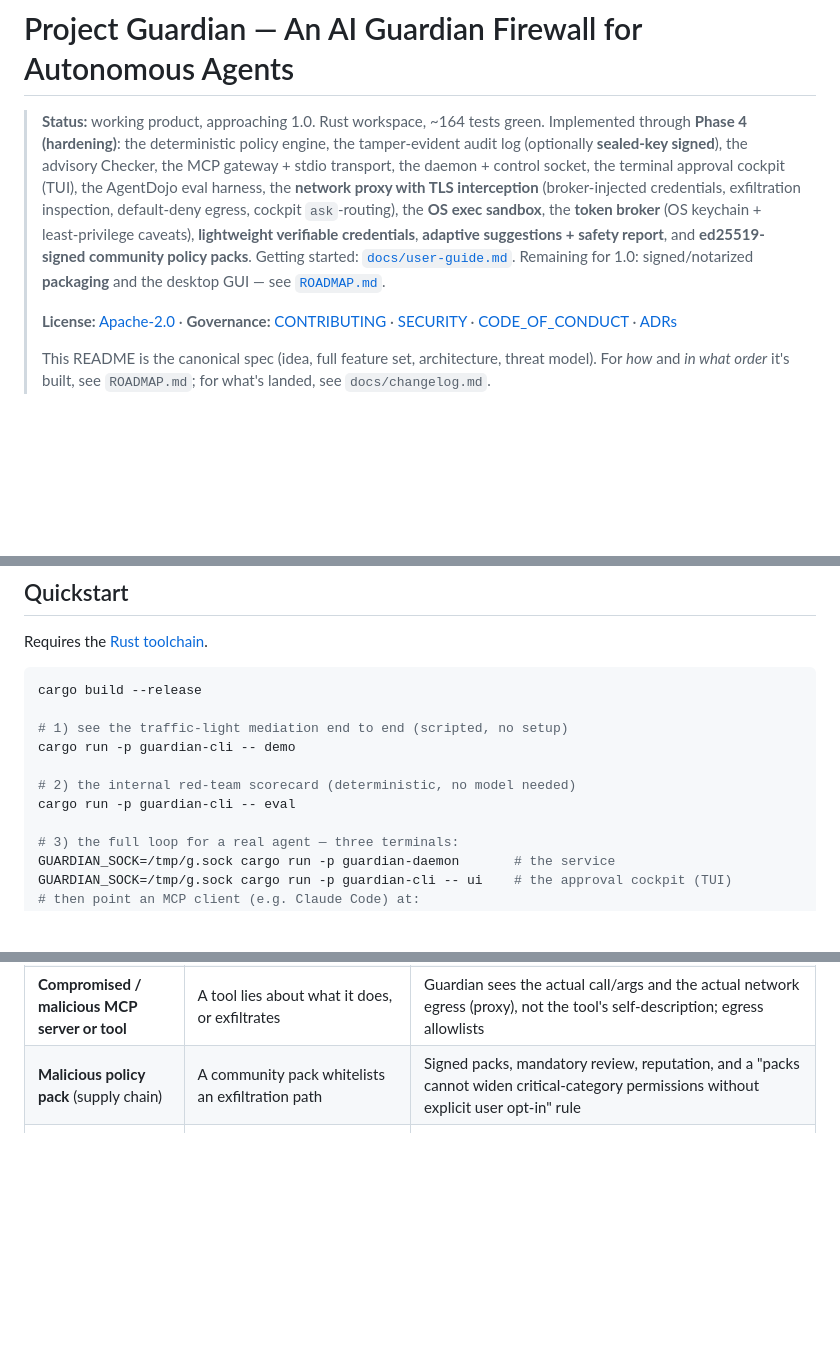
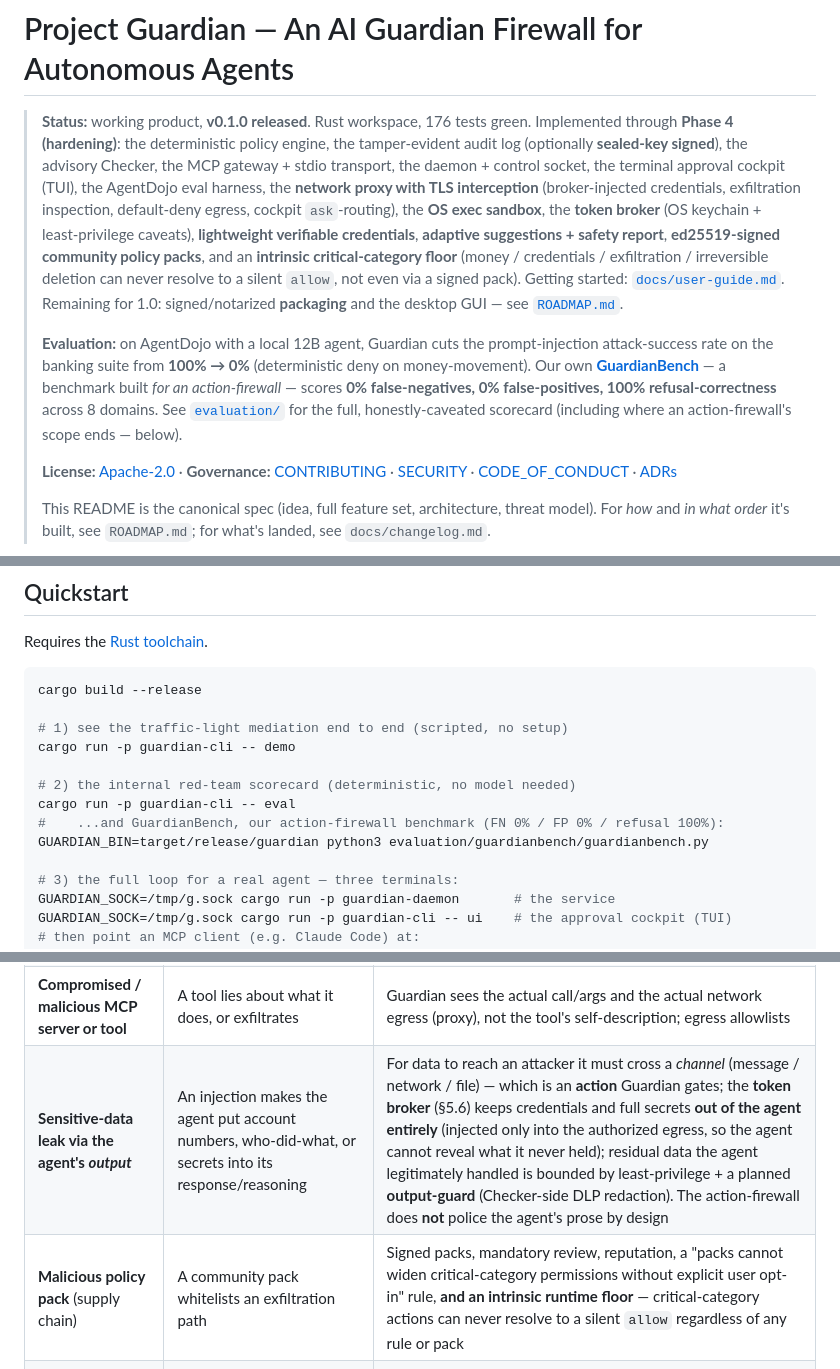
Before and after one commit to Vadale/project-guardian, a Markdown page: README.md, 3 parts joined by grey strips. Drawn GitHub-style; blank space fills up the shorter version.

Commit message:
docs(readme): add evaluation results, GuardianBench, and the output-leak threat row (#45)
- Status: v0.1.0 released, 176 tests; list the intrinsic critical-category floor.
- Evaluation highlight: AgentDojo banking 100%->0% (local 12B); GuardianBench
  FN 0% / FP 0% / refusal 100% across 8 domains; pointer to evaluation/ for the
  honestly-caveated scorecard.
- Threat model: new row for sensitive-data leak via the agent's *output* — bounded
  because exfil needs a channel (an action Guardian gates), the token broker keeps
  secrets out of the agent entirely, residual handled by least-privilege + a planned
  output-guard; the action-firewall does not police prose by design. Pack row now
  cites the intrinsic runtime floor.
- Quickstart: run GuardianBench.

Co-authored-by: Vadale <grauj@outlook.it>

```diff
--- a/README.md
+++ b/README.md
@@ -1,6 +1,6 @@
 # Project Guardian — An AI Guardian Firewall for Autonomous Agents
 
-> **Status:** working product, approaching 1.0. Rust workspace, ~164 tests green.
+> **Status:** working product, **v0.1.0 released**. Rust workspace, 176 tests green.
 > Implemented through **Phase 4 (hardening)**: the deterministic policy engine, the
 > tamper-evident audit log (optionally **sealed-key signed**), the advisory Checker,
 > the MCP gateway + stdio transport, the daemon + control socket, the terminal
@@ -8,9 +8,19 @@
 > interception** (broker-injected credentials, exfiltration inspection, default-deny
 > egress, cockpit `ask`-routing), the **OS exec sandbox**, the **token broker** (OS
 > keychain + least-privilege caveats), **lightweight verifiable credentials**,
-> **adaptive suggestions + safety report**, and **ed25519-signed community policy
-> packs**. Getting started: [`docs/user-guide.md`](docs/user-guide.md). Remaining for
-> 1.0: signed/notarized **packaging** and the desktop GUI — see [`ROADMAP.md`](ROADMAP.md).
+> **adaptive suggestions + safety report**, **ed25519-signed community policy
+> packs**, and an **intrinsic critical-category floor** (money / credentials /
+> exfiltration / irreversible deletion can never resolve to a silent `allow`, not even
+> via a signed pack). Getting started: [`docs/user-guide.md`](docs/user-guide.md).
+> Remaining for 1.0: signed/notarized **packaging** and the desktop GUI — see
+> [`ROADMAP.md`](ROADMAP.md).
+>
+> **Evaluation:** on AgentDojo with a local 12B agent, Guardian cuts the prompt-injection
+> attack-success rate on the banking suite from **100% → 0%** (deterministic deny on
+> money-movement). Our own **[GuardianBench](evaluation/guardianbench/)** — a benchmark
+> built *for an action-firewall* — scores **0% false-negatives, 0% false-positives, 100%
+> refusal-correctness** across 8 domains. See [`evaluation/`](evaluation/) for the full,
+> honestly-caveated scorecard (including where an action-firewall's scope ends — below).
 >
 > **License:** [Apache-2.0](LICENSE) · **Governance:** [CONTRIBUTING](CONTRIBUTING.md) ·
 > [SECURITY](SECURITY.md) · [CODE_OF_CONDUCT](CODE_OF_CONDUCT.md) · [ADRs](docs/adr/)
@@ -46,6 +56,8 @@ cargo run -p guardian-cli -- demo
 
 # 2) the internal red-team scorecard (deterministic, no model needed)
 cargo run -p guardian-cli -- eval
+#    ...and GuardianBench, our action-firewall benchmark (FN 0% / FP 0% / refusal 100%):
+GUARDIAN_BIN=target/release/guardian python3 evaluation/guardianbench/guardianbench.py
 
 # 3) the full loop for a real agent — three terminals:
 GUARDIAN_SOCK=/tmp/g.sock cargo run -p guardian-daemon       # the service
@@ -343,7 +355,8 @@ machine-readable form; only the human-facing presentation is translated.
 | **Hallucinating / misaligned agent** | Issues a destructive or wrong action in good faith | Deterministic policy engine; `ask` for anything irreversible; Checker translation so the human catches it |
 | **Prompt injection** (the #1 threat) | Malicious instructions hidden in web pages, PDFs, emails, or tool results steer the agent | Policy evaluates the *real* action regardless of why the agent wants it; critical categories always `ask`/`deny`; optional LLM-gateway sanitization of tool results; Checker never reads attacker-controlled prose as authority |
 | **Compromised / malicious MCP server or tool** | A tool lies about what it does, or exfiltrates | Guardian sees the actual call/args and the actual network egress (proxy), not the tool's self-description; egress allowlists |
-| **Malicious policy pack** (supply chain) | A community pack whitelists an exfiltration path | Signed packs, mandatory review, reputation, and a "packs cannot widen critical-category permissions without explicit user opt-in" rule |
+| **Sensitive-data leak via the agent's *output*** | An injection makes the agent put account numbers, who-did-what, or secrets into its response/reasoning | For data to reach an attacker it must cross a *channel* (message / network / file) — which is an **action** Guardian gates; the **token broker** (§5.6) keeps credentials and full secrets **out of the agent entirely** (injected only into the authorized egress, so the agent cannot reveal what it never held); residual data the agent legitimately handled is bounded by least-privilege + a planned **output-guard** (Checker-side DLP redaction). The action-firewall does **not** police the agent's prose by design |
+| **Malicious policy pack** (supply chain) | A community pack whitelists an exfiltration path | Signed packs, mandatory review, reputation, a "packs cannot widen critical-category permissions without explicit user opt-in" rule, **and an intrinsic runtime floor** — critical-category actions can never resolve to a silent `allow` regardless of any rule or pack |
 | **Attack on Guardian itself** (it holds the keys) | Tamper with policy, steal brokered creds, forge the log | Sealed keys (Secure Enclave/TPM), signed/locked policy, hash-chained log, notarized builds, fail-closed |
 | **Agent disables / bypasses its guardian** | Kill the daemon, remove the proxy CA, or route around the gateway to escape supervision | Guardian is the agent's *only* path to tools (no decision → no action = **fail closed**); the agent has no authority to stop the daemon or alter CA/policy; supervised restart; gaps flagged in the log. See §5.8 |
 | **Habituation attack** | Train the adaptive layer to auto-allow, then strike | Never auto-downgrade critical categories; decay + context binding |
```
